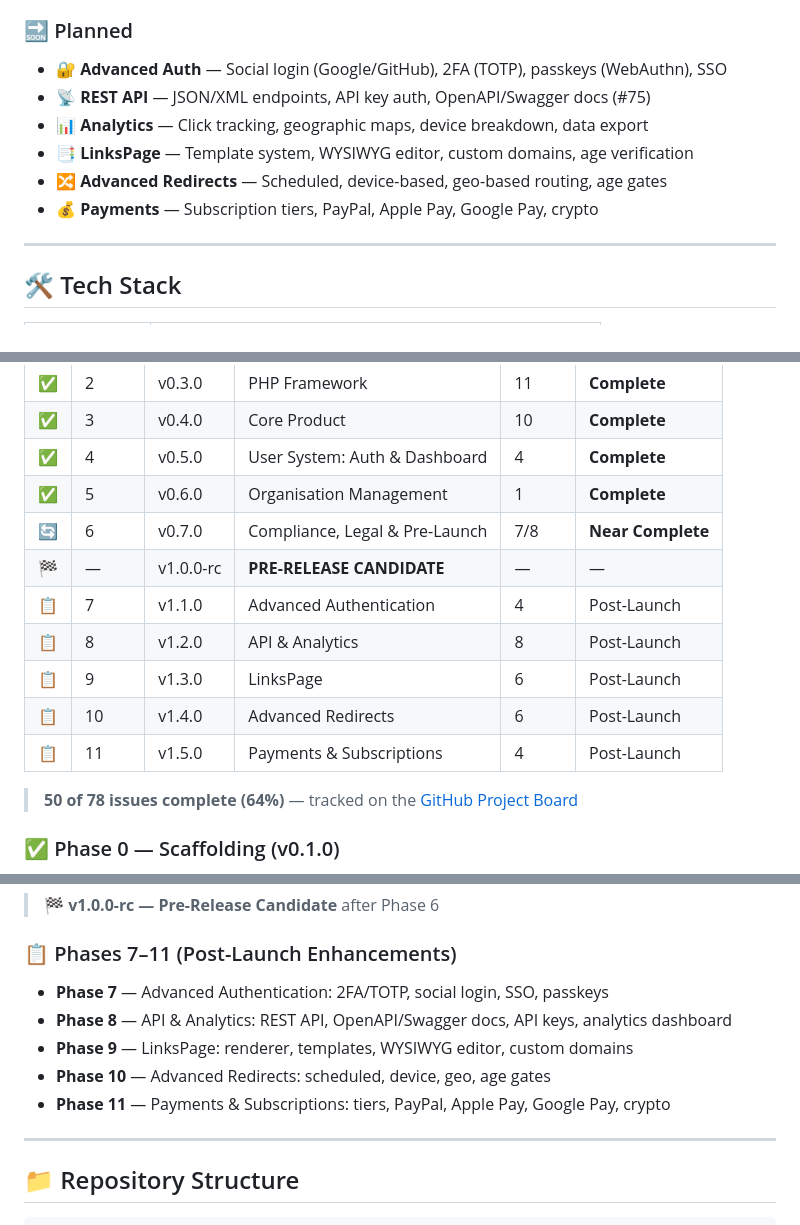
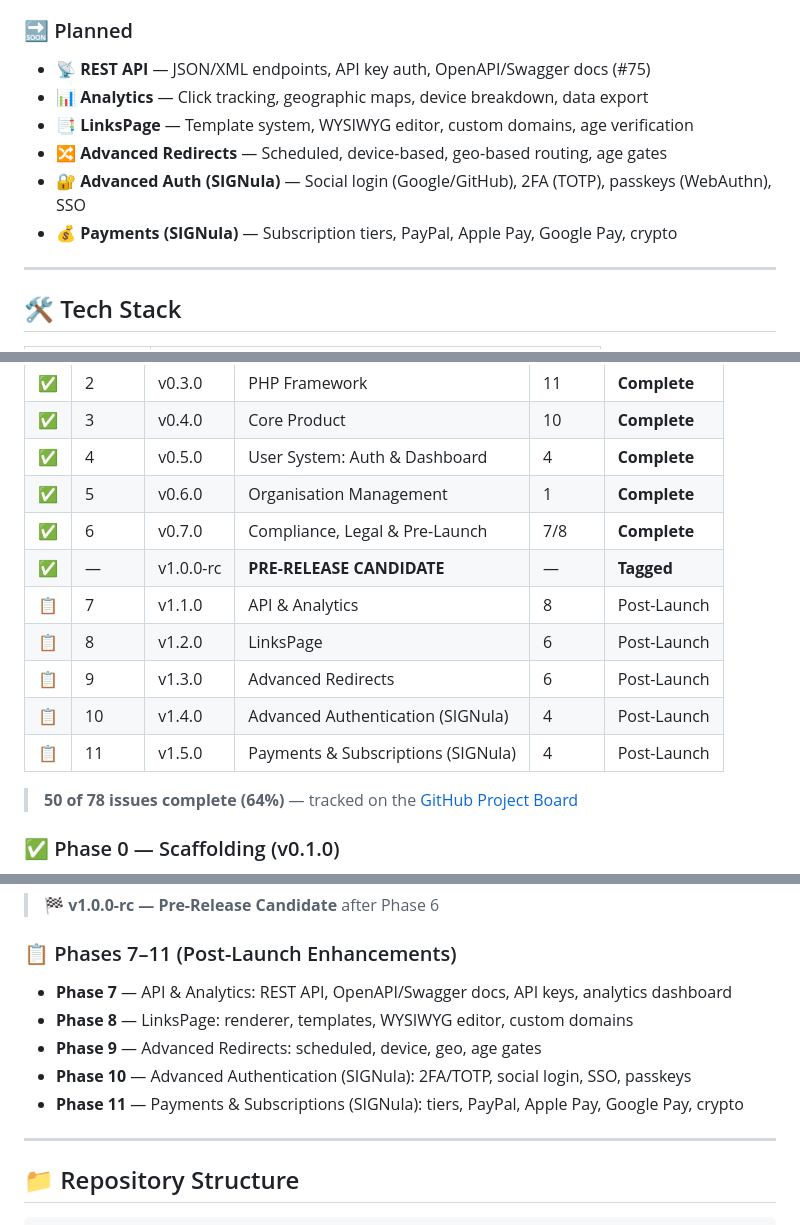
Before and after one commit to MWBMPartners/Go2My.Link, a Markdown page: README.md, 3 parts joined by grey strips. Rendered like a GitHub page.

```diff
--- a/README.md
+++ b/README.md
@@ -47,12 +47,12 @@ Go2My.Link is a URL shortening platform comprising three interconnected web prop
 
 ### 🔜 Planned
 
-- 🔐 **Advanced Auth** — Social login (Google/GitHub), 2FA (TOTP), passkeys (WebAuthn), SSO
 - 📡 **REST API** — JSON/XML endpoints, API key auth, OpenAPI/Swagger docs (#75)
 - 📊 **Analytics** — Click tracking, geographic maps, device breakdown, data export
 - 📑 **LinksPage** — Template system, WYSIWYG editor, custom domains, age verification
 - 🔀 **Advanced Redirects** — Scheduled, device-based, geo-based routing, age gates
-- 💰 **Payments** — Subscription tiers, PayPal, Apple Pay, Google Pay, crypto
+- 🔐 **Advanced Auth (SIGNula)** — Social login (Google/GitHub), 2FA (TOTP), passkeys (WebAuthn), SSO
+- 💰 **Payments (SIGNula)** — Subscription tiers, PayPal, Apple Pay, Google Pay, crypto
 
 ---
 
@@ -79,13 +79,13 @@ Go2My.Link is a URL shortening platform comprising three interconnected web prop
 | ✅ | 3 | v0.4.0 | Core Product | 10 | **Complete** |
 | ✅ | 4 | v0.5.0 | User System: Auth & Dashboard | 4 | **Complete** |
 | ✅ | 5 | v0.6.0 | Organisation Management | 1 | **Complete** |
-| 🔄 | 6 | v0.7.0 | Compliance, Legal & Pre-Launch | 7/8 | **Near Complete** |
-| 🏁 | — | v1.0.0-rc | **PRE-RELEASE CANDIDATE** | — | — |
-| 📋 | 7 | v1.1.0 | Advanced Authentication | 4 | Post-Launch |
-| 📋 | 8 | v1.2.0 | API & Analytics | 8 | Post-Launch |
-| 📋 | 9 | v1.3.0 | LinksPage | 6 | Post-Launch |
-| 📋 | 10 | v1.4.0 | Advanced Redirects | 6 | Post-Launch |
-| 📋 | 11 | v1.5.0 | Payments & Subscriptions | 4 | Post-Launch |
+| ✅ | 6 | v0.7.0 | Compliance, Legal & Pre-Launch | 7/8 | **Complete** |
+| ✅ | — | v1.0.0-rc | **PRE-RELEASE CANDIDATE** | — | **Tagged** |
+| 📋 | 7 | v1.1.0 | API & Analytics | 8 | Post-Launch |
+| 📋 | 8 | v1.2.0 | LinksPage | 6 | Post-Launch |
+| 📋 | 9 | v1.3.0 | Advanced Redirects | 6 | Post-Launch |
+| 📋 | 10 | v1.4.0 | Advanced Authentication (SIGNula) | 4 | Post-Launch |
+| 📋 | 11 | v1.5.0 | Payments & Subscriptions (SIGNula) | 4 | Post-Launch |
 
 > **50 of 78 issues complete (64%)** — tracked on the [GitHub Project Board](https://github.com/orgs/MWBMPartners/projects/4)
 
@@ -160,11 +160,11 @@ Go2My.Link is a URL shortening platform comprising three interconnected web prop
 
 ### 📋 Phases 7–11 (Post-Launch Enhancements)
 
-- **Phase 7** — Advanced Authentication: 2FA/TOTP, social login, SSO, passkeys
-- **Phase 8** — API & Analytics: REST API, OpenAPI/Swagger docs, API keys, analytics dashboard
-- **Phase 9** — LinksPage: renderer, templates, WYSIWYG editor, custom domains
-- **Phase 10** — Advanced Redirects: scheduled, device, geo, age gates
-- **Phase 11** — Payments & Subscriptions: tiers, PayPal, Apple Pay, Google Pay, crypto
+- **Phase 7** — API & Analytics: REST API, OpenAPI/Swagger docs, API keys, analytics dashboard
+- **Phase 8** — LinksPage: renderer, templates, WYSIWYG editor, custom domains
+- **Phase 9** — Advanced Redirects: scheduled, device, geo, age gates
+- **Phase 10** — Advanced Authentication (SIGNula): 2FA/TOTP, social login, SSO, passkeys
+- **Phase 11** — Payments & Subscriptions (SIGNula): tiers, PayPal, Apple Pay, Google Pay, crypto
 
 ---
 
```
Also changed, not shown: other parts of README.md (+1 -1 lines), CHANGELOG.md (+14 -0 lines), PROJECT_STATUS.md (+9 -9 lines).
